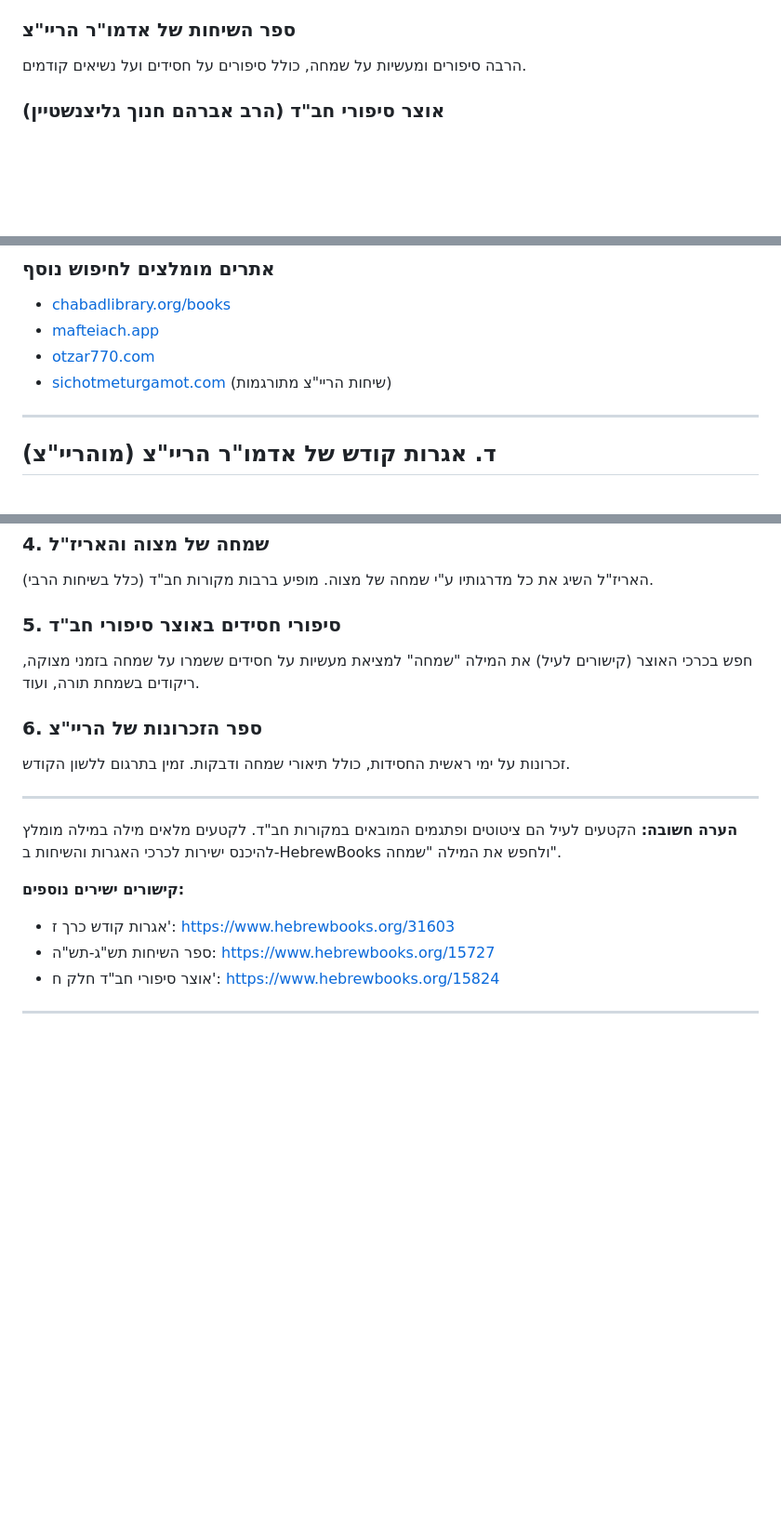
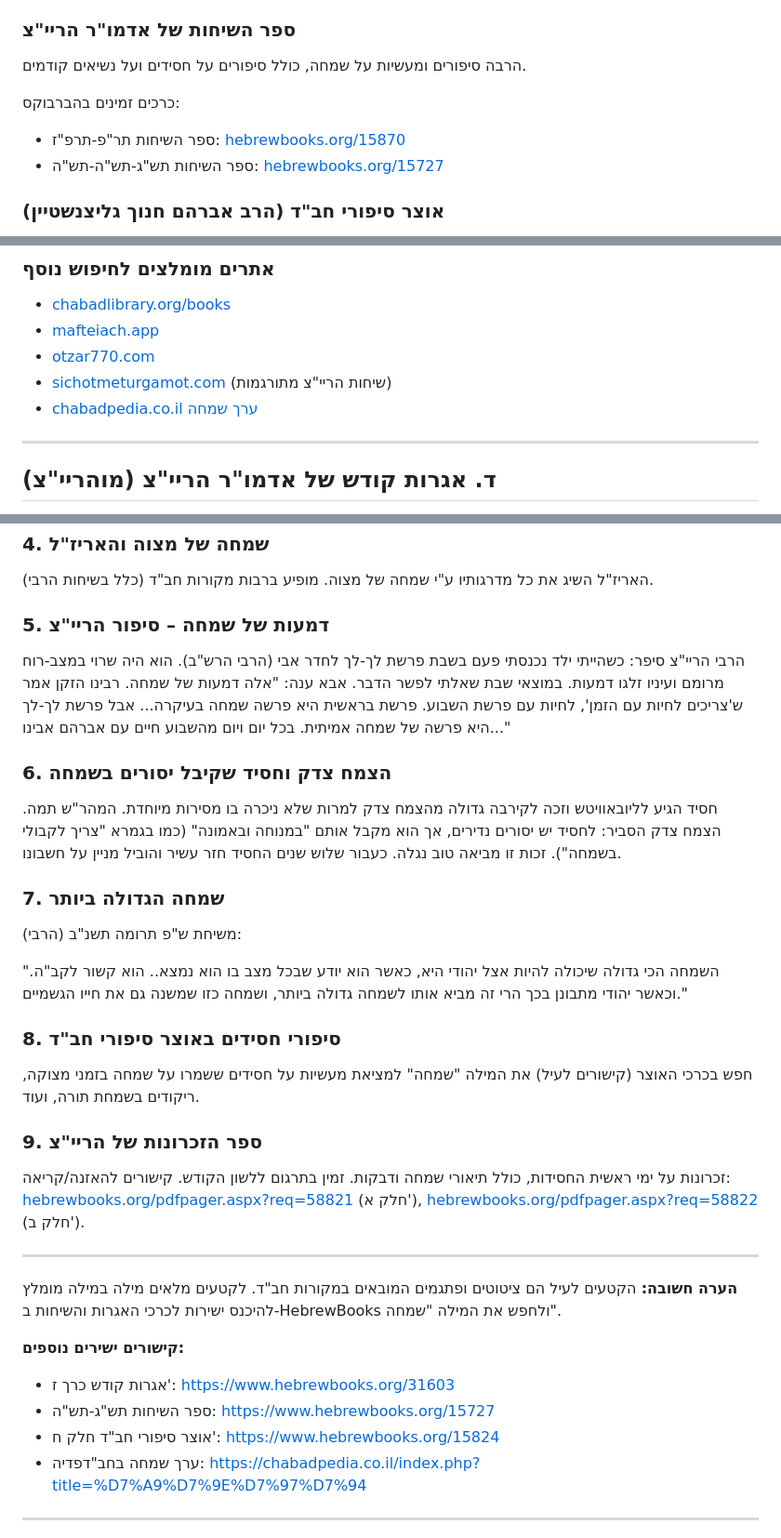
Before and after one commit to EFI770/chabad-simcha-mekabatz, a Markdown page: mekabatz-simcha.md, 3 parts joined by grey strips. Shown at 93% size. GitHub-like rendering; blank space fills up the shorter version.

Commit message:
Add more stories and teachings on simcha from Chabadpedia, Rayatz, Tzemach Tzedek

```diff
--- a/mekabatz-simcha.md
+++ b/mekabatz-simcha.md
@@ -55,6 +55,10 @@
 ### ספר השיחות של אדמו"ר הריי"צ
 הרבה סיפורים ומעשיות על שמחה, כולל סיפורים על חסידים ועל נשיאים קודמים.
 
+כרכים זמינים בהברבוקס:
+- ספר השיחות תר"פ-תרפ"ז: [hebrewbooks.org/15870](http://beta.hebrewbooks.org/15870)
+- ספר השיחות תש"ג-תש"ה-תש"ה: [hebrewbooks.org/15727](https://www.hebrewbooks.org/15727)
+
 ### אוצר סיפורי חב"ד (הרב אברהם חנוך גליצנשטיין)
 סדרה של 18 כרכים עם סיפורים ממקורות חב"ד.
 חלק ח' זמין למשל בהברבוקס: [אוצר סיפורי חב"ד חלק ח'](https://www.hebrewbooks.org/15824)
@@ -73,6 +77,7 @@
 - [mafteiach.app](https://www.mafteiach.app)
 - [otzar770.com](http://www.otzar770.com)
 - [sichotmeturgamot.com](https://sichotmeturgamot.com/) (שיחות הריי"צ מתורגמות)
+- [chabadpedia.co.il ערך שמחה](https://chabadpedia.co.il/index.php?title=%D7%A9%D7%9E%D7%97%D7%94)
 
 ---
 
@@ -149,11 +156,22 @@ https://sichotmeturgamot.com/
 ### 4. שמחה של מצוה והאריז"ל
 האריז"ל השיג את כל מדרגותיו ע"י שמחה של מצוה. מופיע ברבות מקורות חב"ד (כלל בשיחות הרבי).
 
-### 5. סיפורי חסידים באוצר סיפורי חב"ד
+### 5. דמעות של שמחה – סיפור הריי"צ
+הרבי הריי"צ סיפר: כשהייתי ילד נכנסתי פעם בשבת פרשת לך-לך לחדר אבי (הרבי הרש"ב). הוא היה שרוי במצב-רוח מרומם ועיניו זלגו דמעות. במוצאי שבת שאלתי לפשר הדבר. אבא ענה: "אלה דמעות של שמחה. רבינו הזקן אמר ש'צריכים לחיות עם הזמן', לחיות עם פרשת השבוע. פרשת בראשית היא פרשה שמחה בעיקרה... אבל פרשת לך-לך היא פרשה של שמחה אמיתית. בכל יום ויום מהשבוע חיים עם אברהם אבינו..."
+
+### 6. הצמח צדק וחסיד שקיבל יסורים בשמחה
+חסיד הגיע לליובאוויטש וזכה לקירבה גדולה מהצמח צדק למרות שלא ניכרה בו מסירות מיוחדת. המהר"ש תמה. הצמח צדק הסביר: לחסיד יש יסורים נדירים, אך הוא מקבל אותם "במנוחה ובאמונה" (כמו בגמרא "צריך לקבולי בשמחה"). זכות זו מביאה טוב נגלה. כעבור שלוש שנים החסיד חזר עשיר והוביל מניין על חשבונו.
+
+### 7. שמחה הגדולה ביותר
+משיחת ש"פ תרומה תשנ"ב (הרבי):
+
+"השמחה הכי גדולה שיכולה להיות אצל יהודי היא, כאשר הוא יודע שבכל מצב בו הוא נמצא.. הוא קשור לקב"ה. וכאשר יהודי מתבונן בכך הרי זה מביא אותו לשמחה גדולה ביותר, ושמחה כזו שמשנה גם את חייו הגשמיים."
+
+### 8. סיפורי חסידים באוצר סיפורי חב"ד
 חפש בכרכי האוצר (קישורים לעיל) את המילה "שמחה" למציאת מעשיות על חסידים ששמרו על שמחה בזמני מצוקה, ריקודים בשמחת תורה, ועוד.
 
-### 6. ספר הזכרונות של הריי"צ
-זכרונות על ימי ראשית החסידות, כולל תיאורי שמחה ודבקות. זמין בתרגום ללשון הקודש.
+### 9. ספר הזכרונות של הריי"צ
+זכרונות על ימי ראשית החסידות, כולל תיאורי שמחה ודבקות. זמין בתרגום ללשון הקודש. קישורים להאזנה/קריאה: [hebrewbooks.org/pdfpager.aspx?req=58821](https://hebrewbooks.org/pdfpager.aspx?req=58821) (חלק א'), [hebrewbooks.org/pdfpager.aspx?req=58822](https://hebrewbooks.org/pdfpager.aspx?req=58822) (חלק ב').
 
 ---
 
@@ -163,6 +181,7 @@ https://sichotmeturgamot.com/
 - אגרות קודש כרך ז': https://www.hebrewbooks.org/31603
 - ספר השיחות תש"ג-תש"ה: https://www.hebrewbooks.org/15727
 - אוצר סיפורי חב"ד חלק ח': https://www.hebrewbooks.org/15824
+- ערך שמחה בחב"דפדיה: https://chabadpedia.co.il/index.php?title=%D7%A9%D7%9E%D7%97%D7%94
 
 ---
 
```
Also changed, not shown: other parts of mekabatz-simcha.md (+2 -0 lines).
